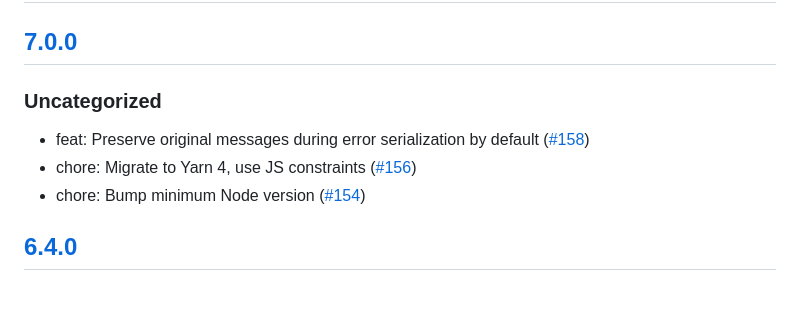
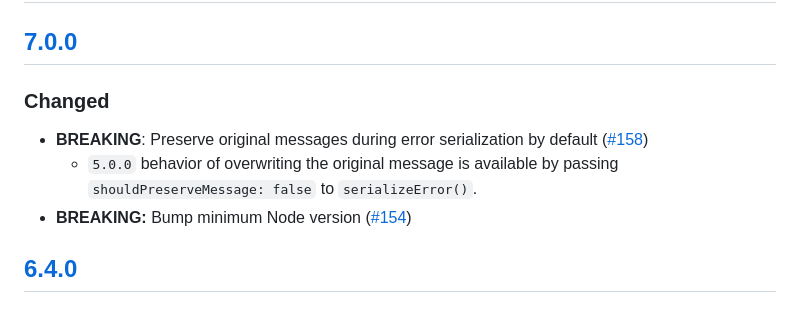
Before and after one commit to MetaMask/rpc-errors, a Markdown page: CHANGELOG.md, the part around the change. GitHub-like rendering.

```diff
--- a/CHANGELOG.md
+++ b/CHANGELOG.md
@@ -9,11 +9,11 @@ and this project adheres to [Semantic Versioning](https://semver.org/spec/v2.0.0
 
 ## [7.0.0]
 
-### Uncategorized
+### Changed
 
-- feat: Preserve original messages during error serialization by default ([#158](https://github.com/MetaMask/rpc-errors/pull/158))
-- chore: Migrate to Yarn 4, use JS constraints ([#156](https://github.com/MetaMask/rpc-errors/pull/156))
-- chore: Bump minimum Node version ([#154](https://github.com/MetaMask/rpc-errors/pull/154))
+- **BREAKING**: Preserve original messages during error serialization by default ([#158](https://github.com/MetaMask/rpc-errors/pull/158))
+  - `5.0.0` behavior of overwriting the original message is available by passing `shouldPreserveMessage: false` to `serializeError()`.
+- **BREAKING:** Bump minimum Node version ([#154](https://github.com/MetaMask/rpc-errors/pull/154))
 
 ## [6.4.0]
 
```
